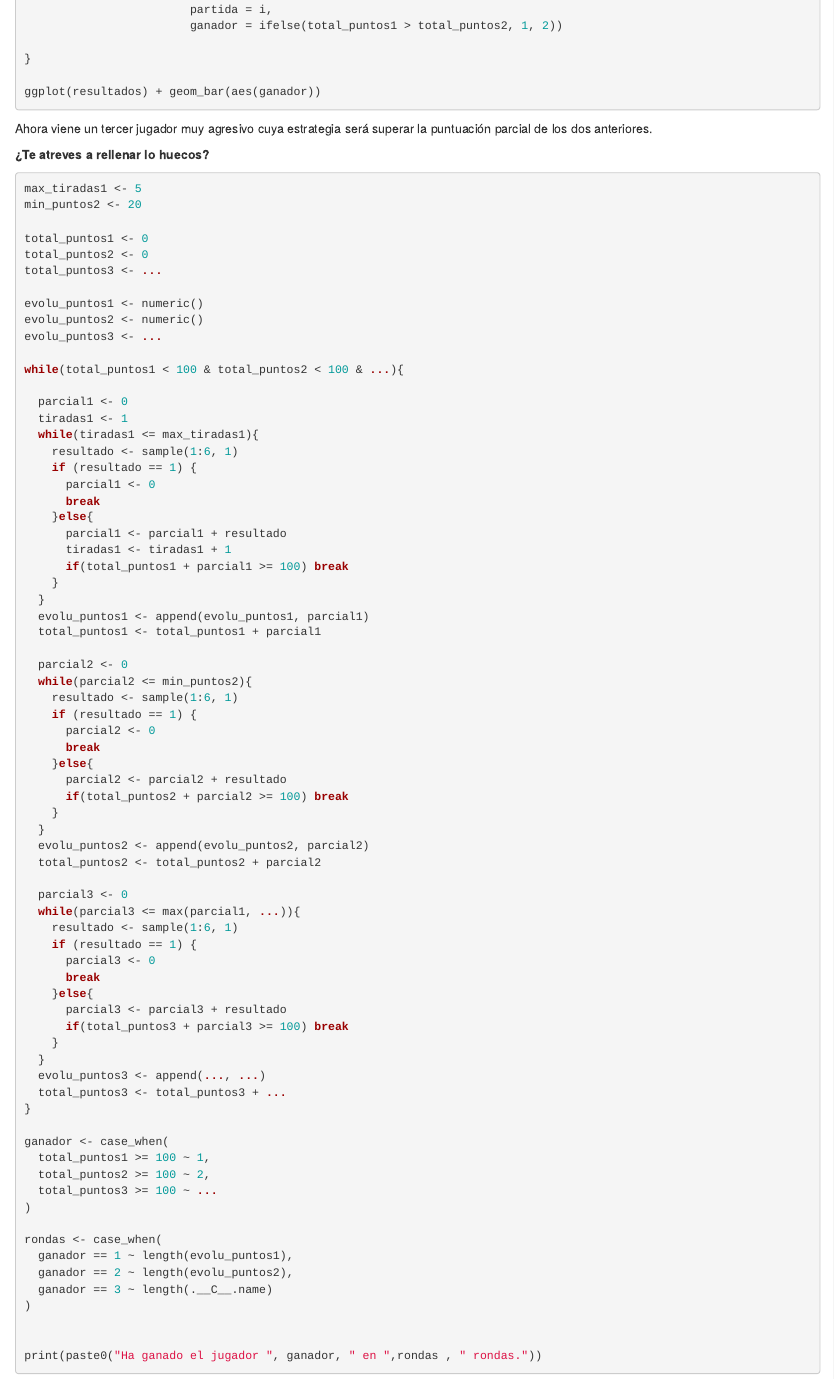
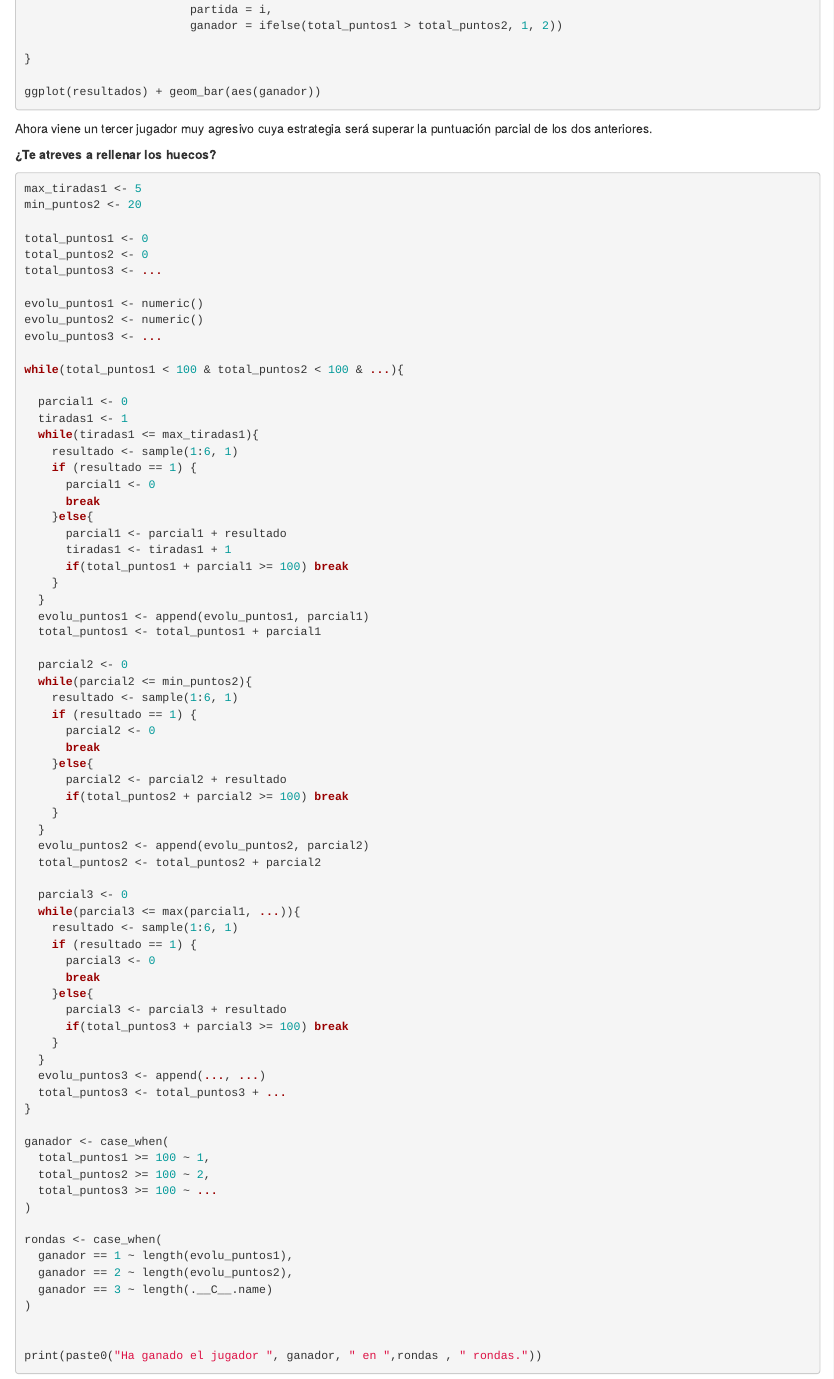
Before and after one commit to aschinchon/estalmat_pig, an R Markdown document (index.Rmd): the page in a window 1100 px wide, from 5370 px down. Rendered offline with R 4.5, knitr and Pandoc, with nearby package versions.

Commit message:
Corregir faltas

````diff
--- a/index.Rmd
+++ b/index.Rmd
@@ -283,7 +283,7 @@ ggplot(resultados) + geom_bar(aes(ganador))
 
 Ahora viene un tercer jugador muy agresivo cuya estrategia será superar la puntuación parcial de los dos anteriores.
 
-**¿Te atreves a rellenar lo huecos?**
+**¿Te atreves a rellenar los huecos?**
 
 
 ```{r, eval = FALSE}
````
